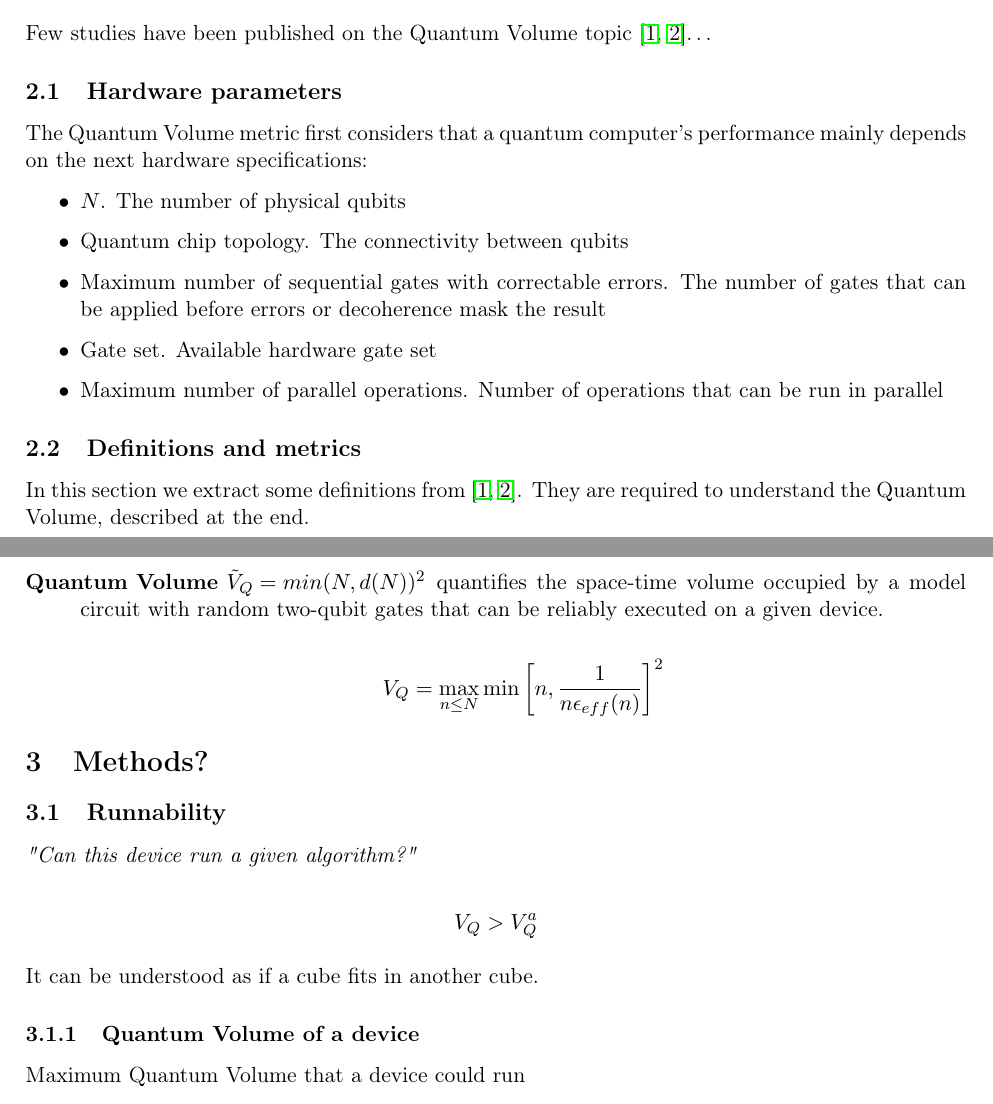
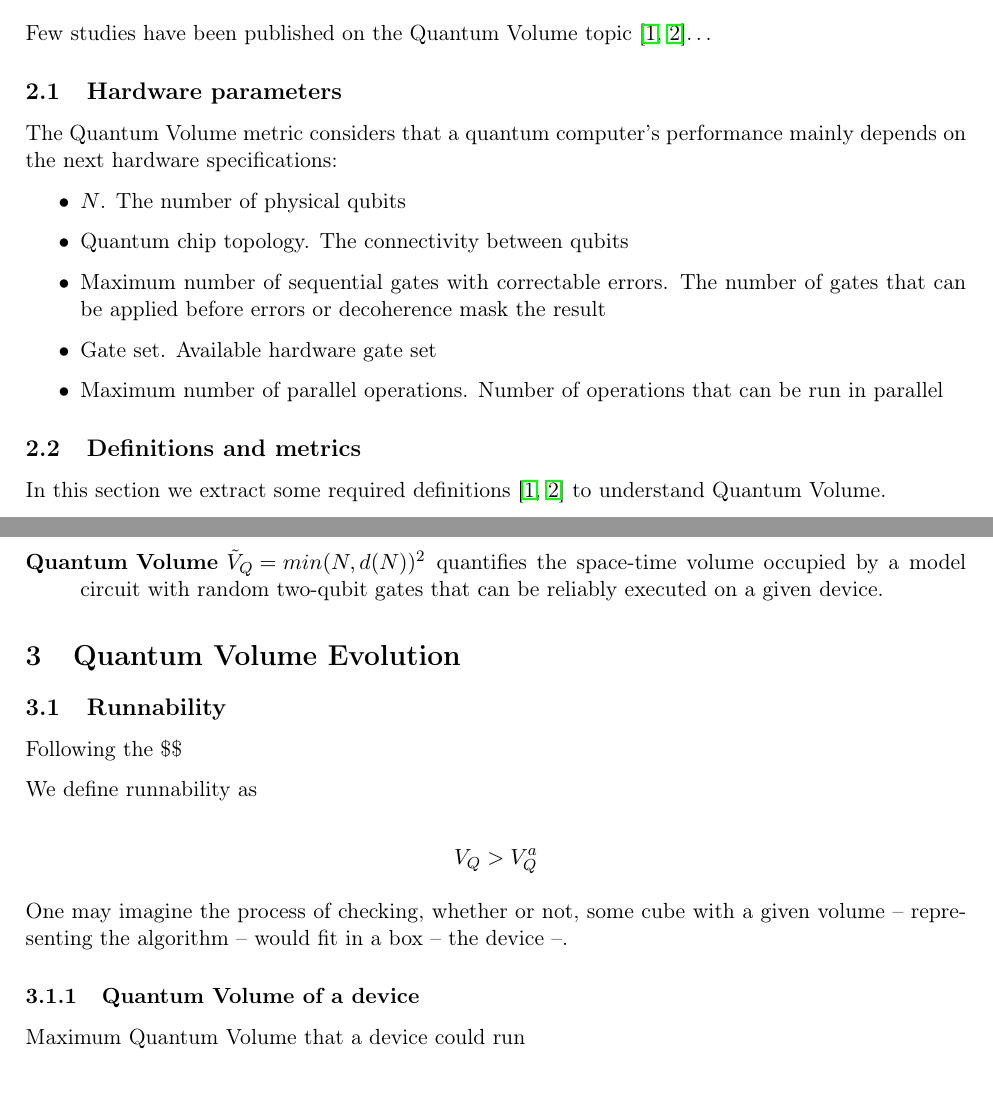
Before and after one commit to Gonaco/quantum_volume_doc, a LaTeX document (notes.tex): two parts of pages 1 and 2 of 3, joined at a grey line, cut so that both start at the same text. Compiled offline with pdfLaTeX.

Commit message:
Starting the third section

```diff
--- a/notes.tex
+++ b/notes.tex
@@ -49,14 +49,14 @@ While the device is the basis of the Quantum Volume metric, we fix our attention
 Our purpose is to assert how the mapping procedure affects the runnability of a given circuit and to study how the Quantum Volume is related to the probability of success.
 
 \section{Literature review. A Quantum Volume definition}
-\label{sec:orge3726c1}
+\label{sec:org3243182}
 
 Few studies have been published on the Quantum Volume topic \cite{Bishop_2017,Moll_2018}\ldots{}
 
 \subsection{Hardware parameters}
-\label{sec:orgc9a634a}
+\label{sec:orgb6a26da}
 
-The Quantum Volume metric first considers that a quantum computer's performance mainly depends on the next hardware specifications:
+The Quantum Volume metric considers that a quantum computer's performance mainly depends on the next hardware specifications:
 
 \begin{itemize}
 \item \(N\). The number of physical qubits
@@ -67,10 +67,10 @@ The Quantum Volume metric first considers that a quantum computer's performance
 \end{itemize}
 
 \subsection{Definitions and metrics}
-\label{sec:orgda1eff5}
+\label{sec:org47eace0}
 
-In this section we extract some definitions from \cite{Bishop_2017,Moll_2018}.
-They are required to understand the Quantum Volume, described at the end.
+In this section we extract some required definitions \cite{Bishop_2017,Moll_2018} to understand Quantum Volume.
+
 
 \begin{description}
 \item[{Model algorithm.}] It is considered as the circuit unit for the Quantum Volume. It performs a depth-1 circuit, constructed by random 2-qubit unitaries chosen uniformly over SU (4) on a random pairing of the qubits.
@@ -84,24 +84,24 @@ They are required to understand the Quantum Volume, described at the end.
 \item[{\(\textbf{n}\)}] Number of active qubits in a device of \(N\) qubits.
 
 \item[{Quantum Volume \(\tilde{V}_Q = min (N, d(N))^2\)}] quantifies the space-time volume occupied by a model circuit with random two-qubit gates that can be reliably executed on a given device.
-
-$$V_Q = \max_{n \le N} \min \left[ n,\frac{1}{n \epsilon_{eff} (n)}\right]^2$$
 \end{description}
 
-\section{Methods?}
-\label{sec:orgc3e0989}
+\section{Quantum Volume Evolution}
+\label{sec:org27156ef}
 
 \subsection{Runnability}
-\label{sec:org2ddfc91}
+\label{sec:orgc7a842b}
 
-\emph{"Can this device run a given algorithm?"}
+Following the \$\$
+
+We define runnability as
 
 $$V_Q > V_Q^a$$
 
-It can be understood as if a cube fits in another cube.
+One may imagine the process of checking, whether or not, some cube with a given volume -- representing the algorithm -- would fit in a box -- the device --.
 
 \subsubsection{Quantum Volume of a device}
-\label{sec:org7ed3053}
+\label{sec:org81b829e}
 
 Maximum Quantum Volume that a device could run
 
```
Also changed, not shown: notes.pdf, notes.tex (24 more changed lines), 1 other file.
